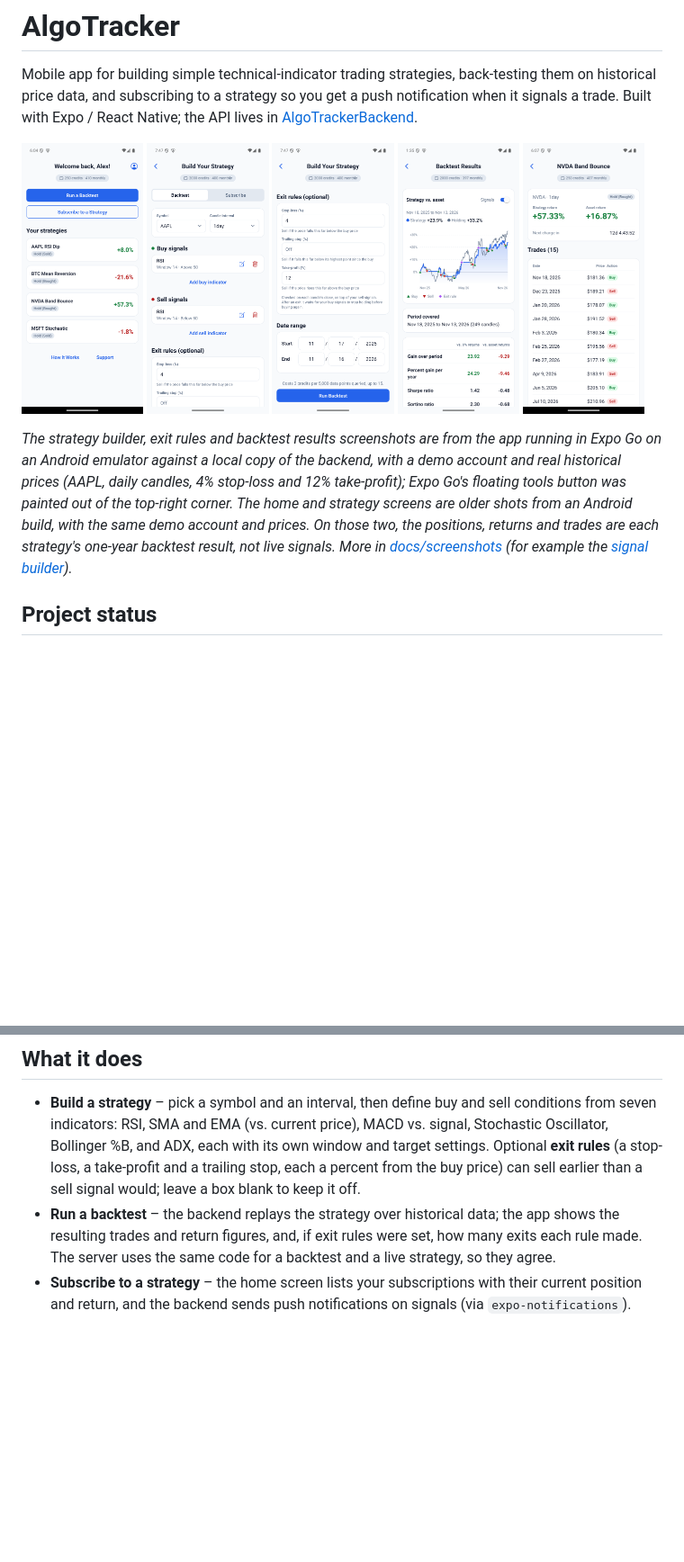
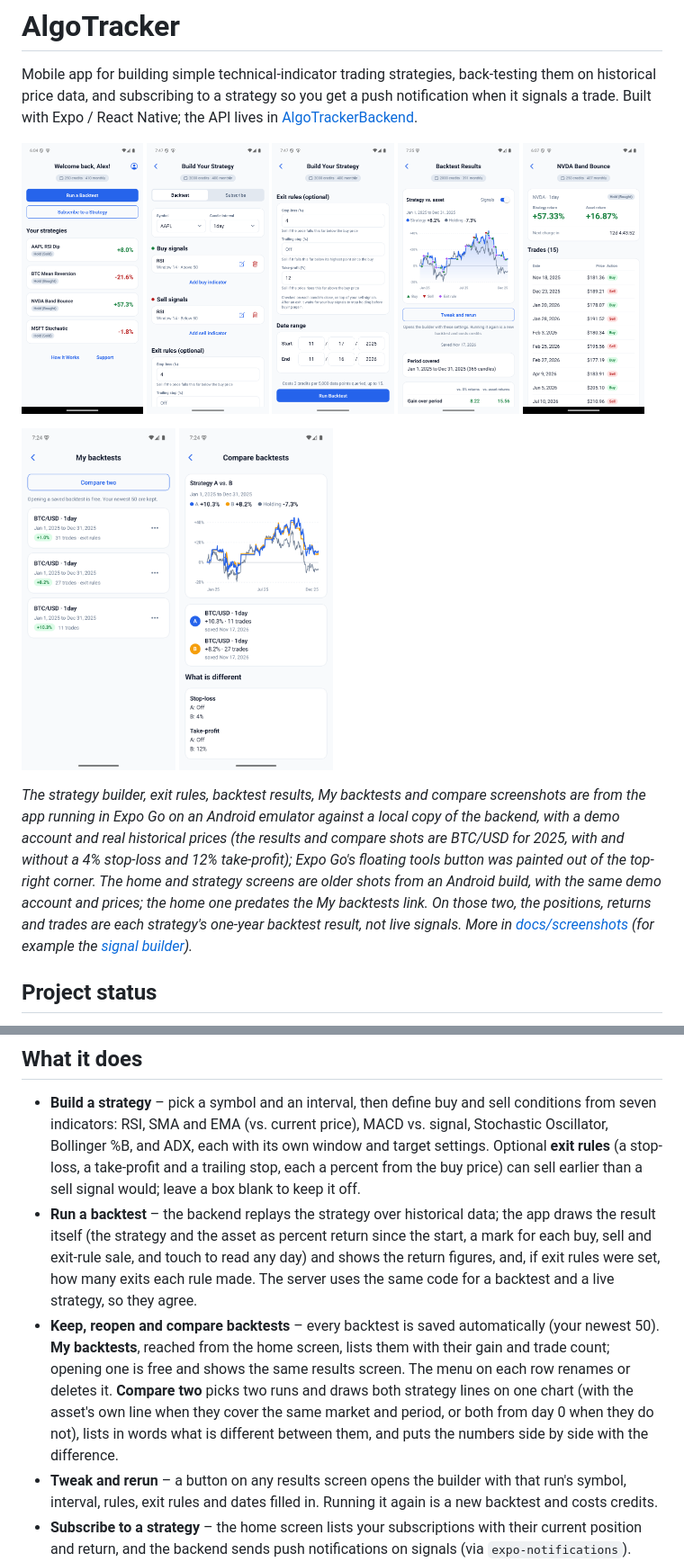
Before and after one commit to bsav0016/AlgoTrackerFrontend, a Markdown page: README.md, 2 parts joined by grey strips. Shown at 90% size. GitHub-like rendering; pictures changed too: docs/screenshots/backtest-results.png, docs/screenshots/compare-backtests.png (added), docs/screenshots/my-backtests.png (added); blank space fills up the shorter version.

```diff
--- a/README.md
+++ b/README.md
@@ -4,7 +4,9 @@ Mobile app for building simple technical-indicator trading strategies, back-test
 
 <p><img src="docs/screenshots/home.png" alt="Home screen: credits, backtest and subscribe actions, and a card per subscribed strategy with its position and return" width="19%"> <img src="docs/screenshots/strategy-builder.png" alt="Building a strategy: symbol, candle interval, buy and sell signals and the optional exit rules" width="19%"> <img src="docs/screenshots/exit-rules.png" alt="Exit rules: a 4 percent stop-loss and a 12 percent take-profit, with the date range and the cost of running the backtest" width="19%"> <img src="docs/screenshots/backtest-results.png" alt="Backtest results: the strategy and the asset as percent return since the start, with a mark for each buy, sell and exit-rule sale, the period covered, and the return, Sharpe and Sortino ratios" width="19%"> <img src="docs/screenshots/strategy-detail.png" alt="A subscribed strategy: strategy return against asset return, next charge date and its trades" width="19%"></p>
 
-*The strategy builder, exit rules and backtest results screenshots are from the app running in Expo Go on an Android emulator against a local copy of the backend, with a demo account and real historical prices (AAPL, daily candles, 4% stop-loss and 12% take-profit); Expo Go's floating tools button was painted out of the top-right corner. The home and strategy screens are older shots from an Android build, with the same demo account and prices. On those two, the positions, returns and trades are each strategy's one-year backtest result, not live signals. More in [docs/screenshots](docs/screenshots) (for example the [signal builder](docs/screenshots/signal-builder.png)).*
+<p><img src="docs/screenshots/my-backtests.png" alt="My backtests: every saved run with its market, period, gain, trade count and an exit-rules tag, and a Compare two button" width="24%"> <img src="docs/screenshots/compare-backtests.png" alt="Comparing two saved backtests: both strategy lines and the holding line on one chart, with what is different between the runs listed below" width="24%"></p>
+
+*The strategy builder, exit rules, backtest results, My backtests and compare screenshots are from the app running in Expo Go on an Android emulator against a local copy of the backend, with a demo account and real historical prices (the results and compare shots are BTC/USD for 2025, with and without a 4% stop-loss and 12% take-profit); Expo Go's floating tools button was painted out of the top-right corner. The home and strategy screens are older shots from an Android build, with the same demo account and prices; the home one predates the My backtests link. On those two, the positions, returns and trades are each strategy's one-year backtest result, not live signals. More in [docs/screenshots](docs/screenshots) (for example the [signal builder](docs/screenshots/signal-builder.png)).*
 
 ## Project status
 
@@ -21,7 +23,9 @@ Trying out a technical-indicator trading idea usually takes code or a desktop ch
 ## What it does
 
 - **Build a strategy** – pick a symbol and an interval, then define buy and sell conditions from seven indicators: RSI, SMA and EMA (vs. current price), MACD vs. signal, Stochastic Oscillator, Bollinger %B, and ADX, each with its own window and target settings. Optional **exit rules** (a stop-loss, a take-profit and a trailing stop, each a percent from the buy price) can sell earlier than a sell signal would; leave a box blank to keep it off.
-- **Run a backtest** – the backend replays the strategy over historical data; the app shows the resulting trades and return figures, and, if exit rules were set, how many exits each rule made. The server uses the same code for a backtest and a live strategy, so they agree.
+- **Run a backtest** – the backend replays the strategy over historical data; the app draws the result itself (the strategy and the asset as percent return since the start, a mark for each buy, sell and exit-rule sale, and touch to read any day) and shows the return figures, and, if exit rules were set, how many exits each rule made. The server uses the same code for a backtest and a live strategy, so they agree.
+- **Keep, reopen and compare backtests** – every backtest is saved automatically (your newest 50). **My backtests**, reached from the home screen, lists them with their gain and trade count; opening one is free and shows the same results screen. The menu on each row renames or deletes it. **Compare two** picks two runs and draws both strategy lines on one chart (with the asset's own line when they cover the same market and period, or both from day 0 when they do not), lists in words what is different between them, and puts the numbers side by side with the difference.
+- **Tweak and rerun** – a button on any results screen opens the builder with that run's symbol, interval, rules, exit rules and dates filled in. Running it again is a new backtest and costs credits.
 - **Subscribe to a strategy** – the home screen lists your subscriptions with their current position and return, and the backend sends push notifications on signals (via `expo-notifications`).
 - **Share a strategy** – the strategy screen has a Share button that makes a public link (`<API address>/s/<id>`, a web page with a preview card) and opens the phone's share sheet, and a Stop sharing button that turns the link off. Opening a link in the app (`algotracker://shared/<id>`) shows the strategy's rules and results with an "Add to my strategies" button, which copies it into your account as a free, inactive draft; open the draft and tap Start tracking to begin. A link opened before sign-in waits until you are signed in. Opening a link straight from a message into the app needs Apple associated domains and Android app links, which are not set up yet; until then the web page's button opens the app only if it is installed.
 - **Leaderboard** – a screen (reached from the home screen) ranks strategies by return over buy-and-hold, on an all-time board and a last-week board with older weeks, for daily-or-longer and intraday strategies separately, with your own place shown even when you are not near the top. It is opt-in: nobody appears until they pick a board name (3 to 20 plain characters, never the real name), and leaving deletes the name and past entries. Other users see only a name, rank and results, never rules. Only live results count, and a strategy needs 14 days live and 3 completed trades to rank.
```
Also changed, not shown: 1 other file.
